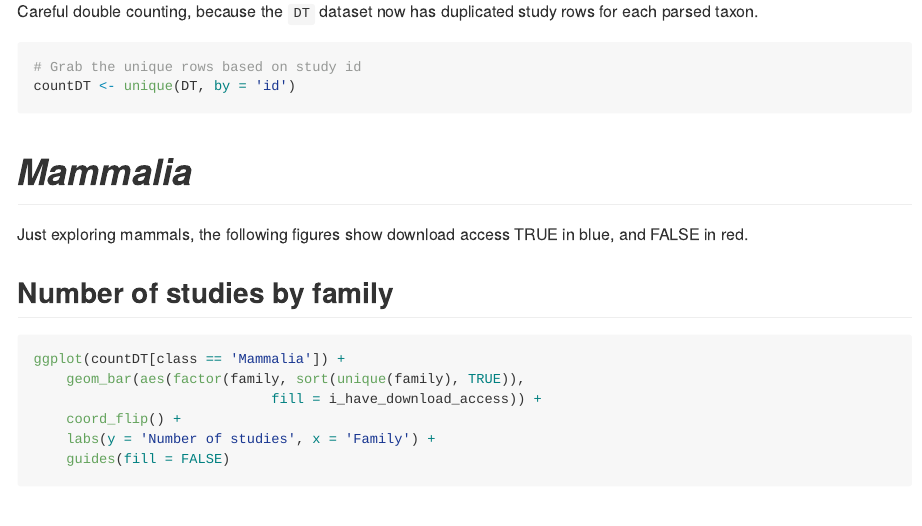
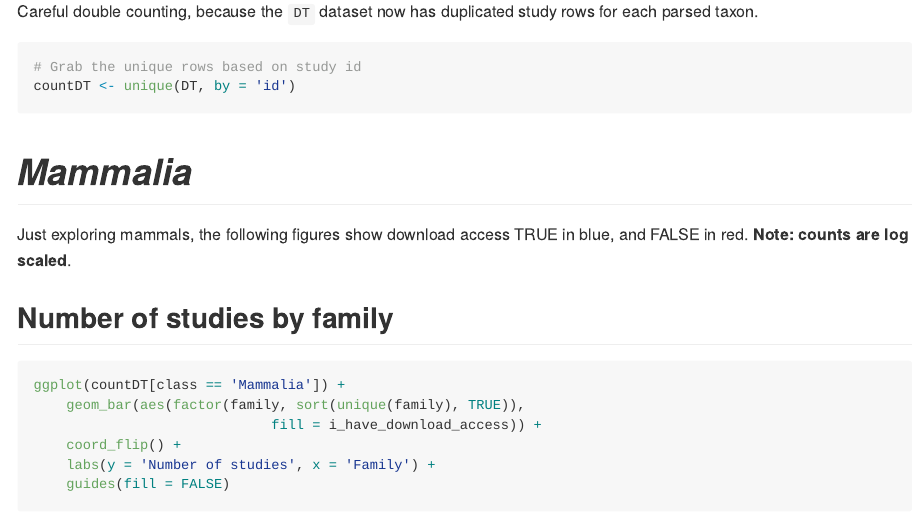
Before and after one commit to robitalec/move-book, an R Markdown document (data-sources/movebank-results.Rmd): the page in a window 1100 px wide, from 2180 px down. Rendered offline with R 4.5, knitr and Pandoc, with nearby package versions; some code elsewhere in the file could not run offline; long lines of code are wrapped.

Commit message:
warn counts are log scaled

```diff
--- a/data-sources/movebank-results.Rmd
+++ b/data-sources/movebank-results.Rmd
@@ -72,7 +72,7 @@ countDT <- unique(DT, by = 'id')
 # *Mammalia*
 
 Just exploring mammals, the following figures show download access TRUE in blue,
-and FALSE in red.
+and FALSE in red. **Note: counts are log scaled**.
 
 ## Number of studies by family
 
```
